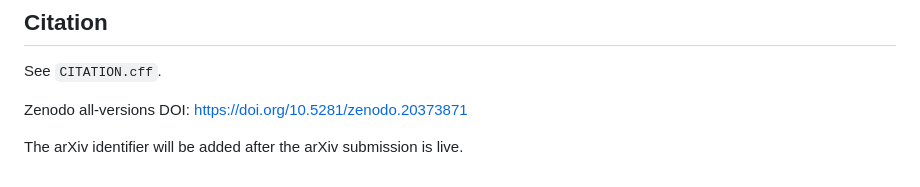
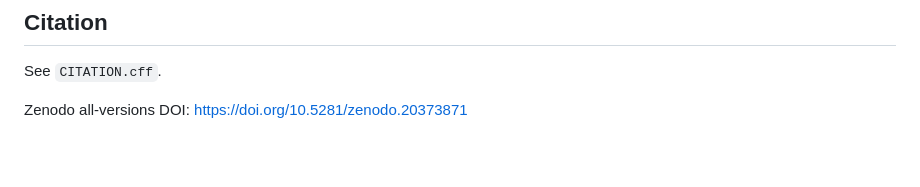
Before and after one commit to mazenkobrosly/relational-rank-geometry, a Markdown page: README.md, the part around the change. GitHub-like rendering; blank space fills up the shorter version.

Commit message:
Remove arXiv placeholder from README

```diff
--- a/README.md
+++ b/README.md
@@ -62,5 +62,3 @@ Code and scripts are MIT licensed; see `LICENSE` and `LICENSE-CODE-MIT`. Paper t
 See `CITATION.cff`.
 
 Zenodo all-versions DOI: <https://doi.org/10.5281/zenodo.20373871>
-
-The arXiv identifier will be added after the arXiv submission is live.
```
